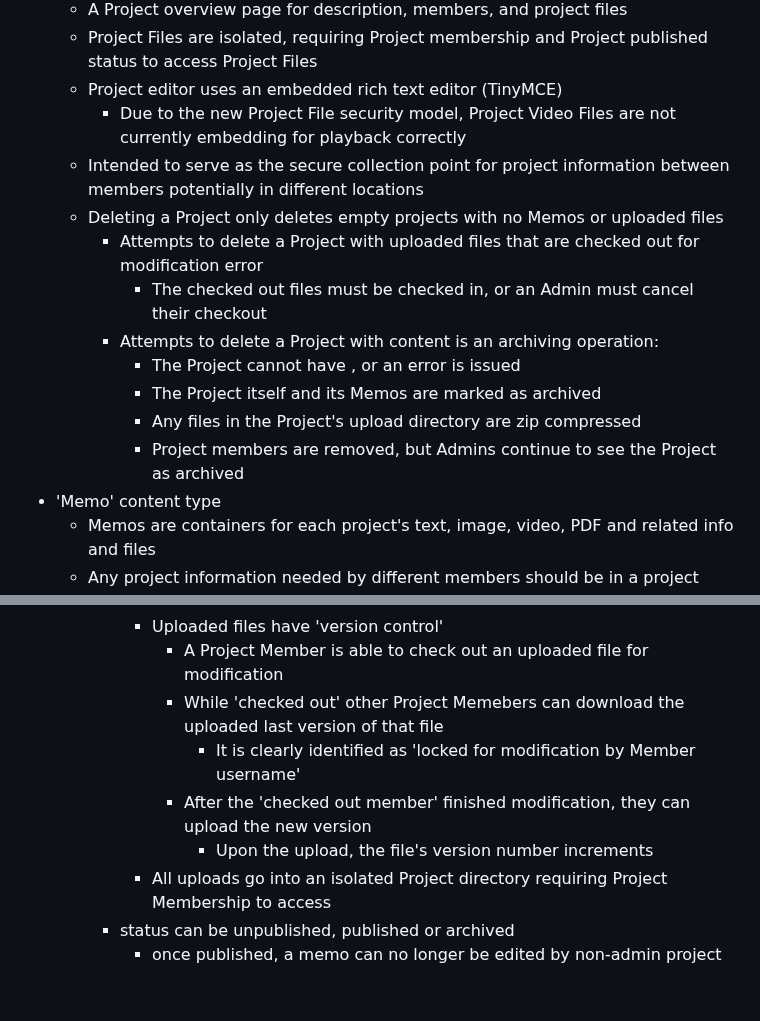
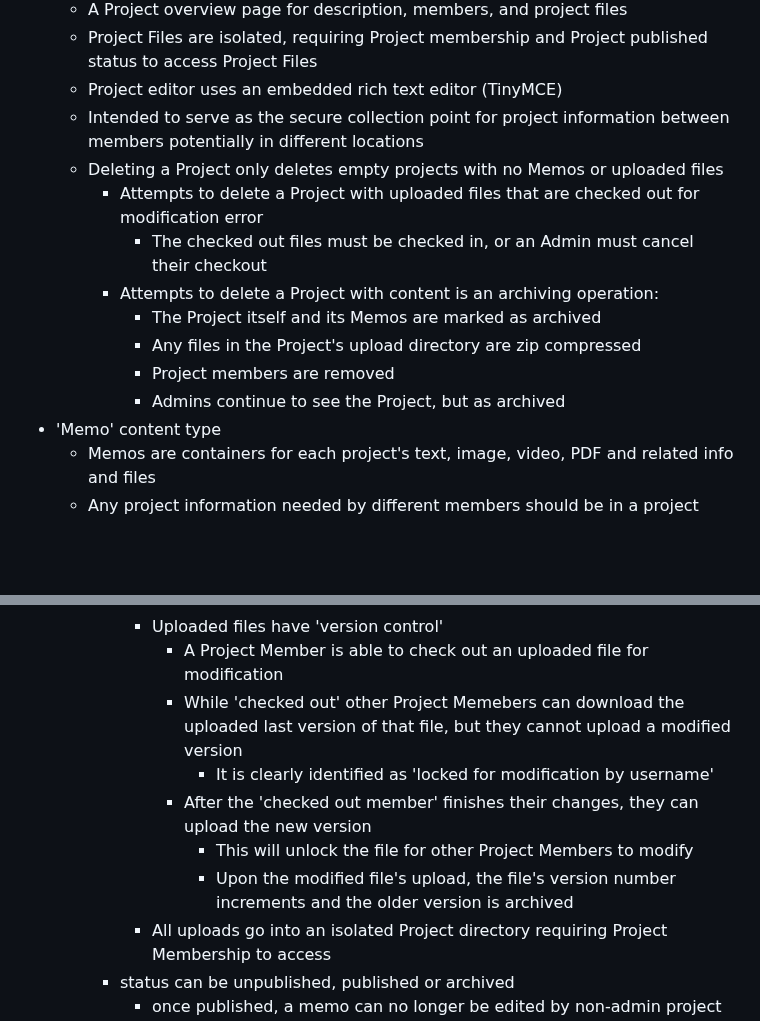
Before and after one commit to bsenftner/miniCMS, a Markdown page: README.md, 2 parts joined by grey strips. Rendered like a GitHub page; blank space fills up the shorter version.

Commit message:
Readme update again

```diff
--- a/README.md
+++ b/README.md
@@ -29,16 +29,15 @@ Features:
   - A Project overview page for description, members, and project files
   - Project Files are isolated, requiring Project membership and Project published status to access Project Files
   - Project editor uses an embedded rich text editor (TinyMCE)
-    - Due to the new Project File security model, Project Video Files are not currently embedding for playback correctly
   - Intended to serve as the secure collection point for project information between members potentially in different locations
   - Deleting a Project only deletes empty projects with no Memos or uploaded files
     - Attempts to delete a Project with uploaded files that are checked out for modification error
       - The checked out files must be checked in, or an Admin must cancel their checkout
     - Attempts to delete a Project with content is an archiving operation:
-      - The Project cannot have , or an error is issued
       - The Project itself and its Memos are marked as archived
       - Any files in the Project's upload directory are zip compressed
-      - Project members are removed, but Admins continue to see the Project as archived
+      - Project members are removed
+      - Admins continue to see the Project, but as archived
 - 'Memo' content type
   - Memos are containers for each project's text, image, video, PDF and related info and files
   - Any project information needed by different members should be in a project memo
@@ -50,10 +49,11 @@ Features:
         - image, video and pdf embeds are working
       - Uploaded files have 'version control'
         - A Project Member is able to check out an uploaded file for modification
-        - While 'checked out' other Project Memebers can download the uploaded last version of that file
-          - It is clearly identified as 'locked for modification by Member username'
-        - After the 'checked out member' finished modification, they can upload the new version
-          - Upon the upload, the file's version number increments
+        - While 'checked out' other Project Memebers can download the uploaded last version of that file, but they cannot upload a modified version
+          - It is clearly identified as 'locked for modification by username'
+        - After the 'checked out member' finishes their changes, they can upload the new version
+          - This will unlock the file for other Project Members to modify
+          - Upon the modified file's upload, the file's version number increments and the older version is archived
       - All uploads go into an isolated Project directory requiring Project Membership to access
     - status can be unpublished, published or archived
       - once published, a memo can no longer be edited by non-admin project members
```
